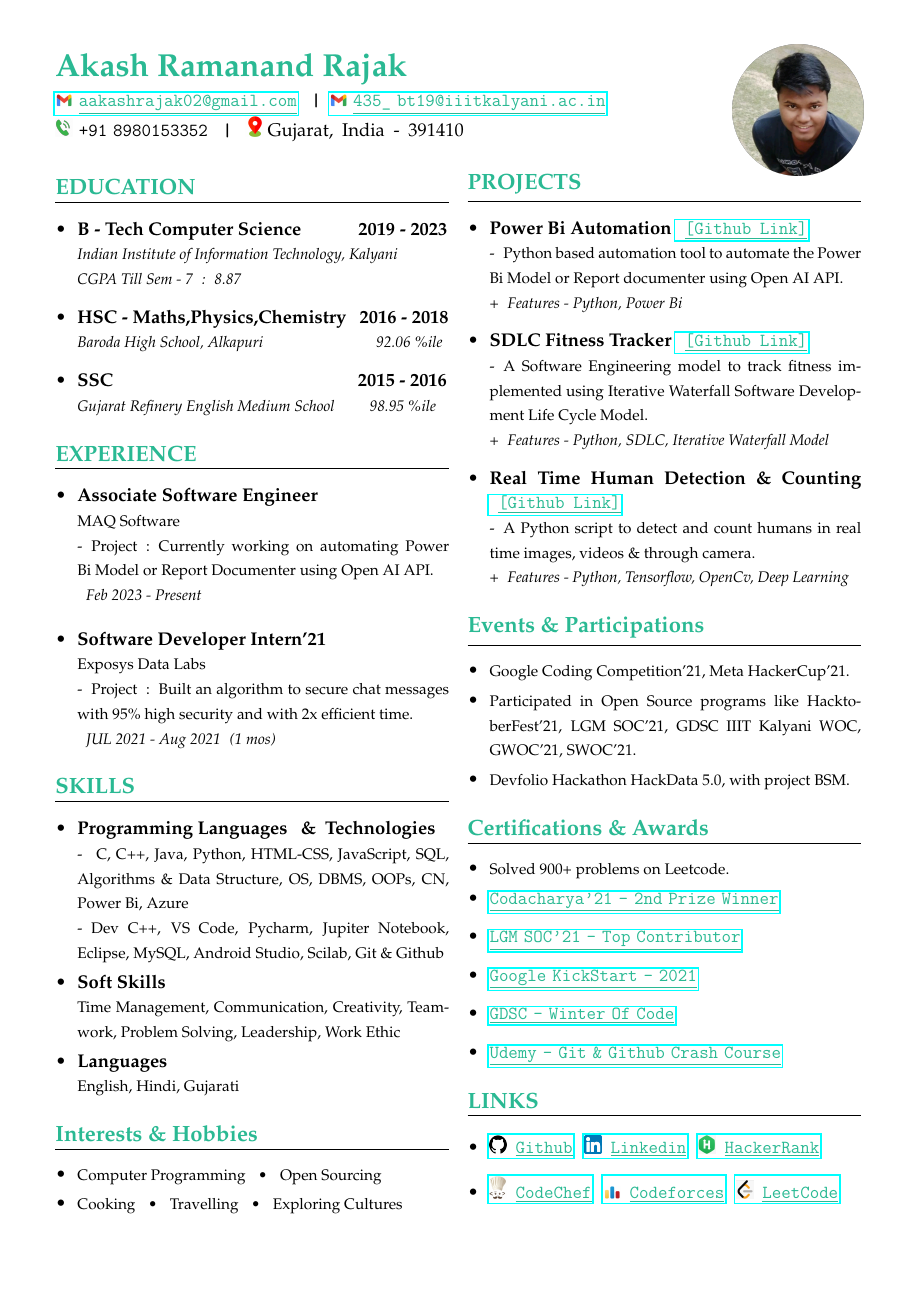
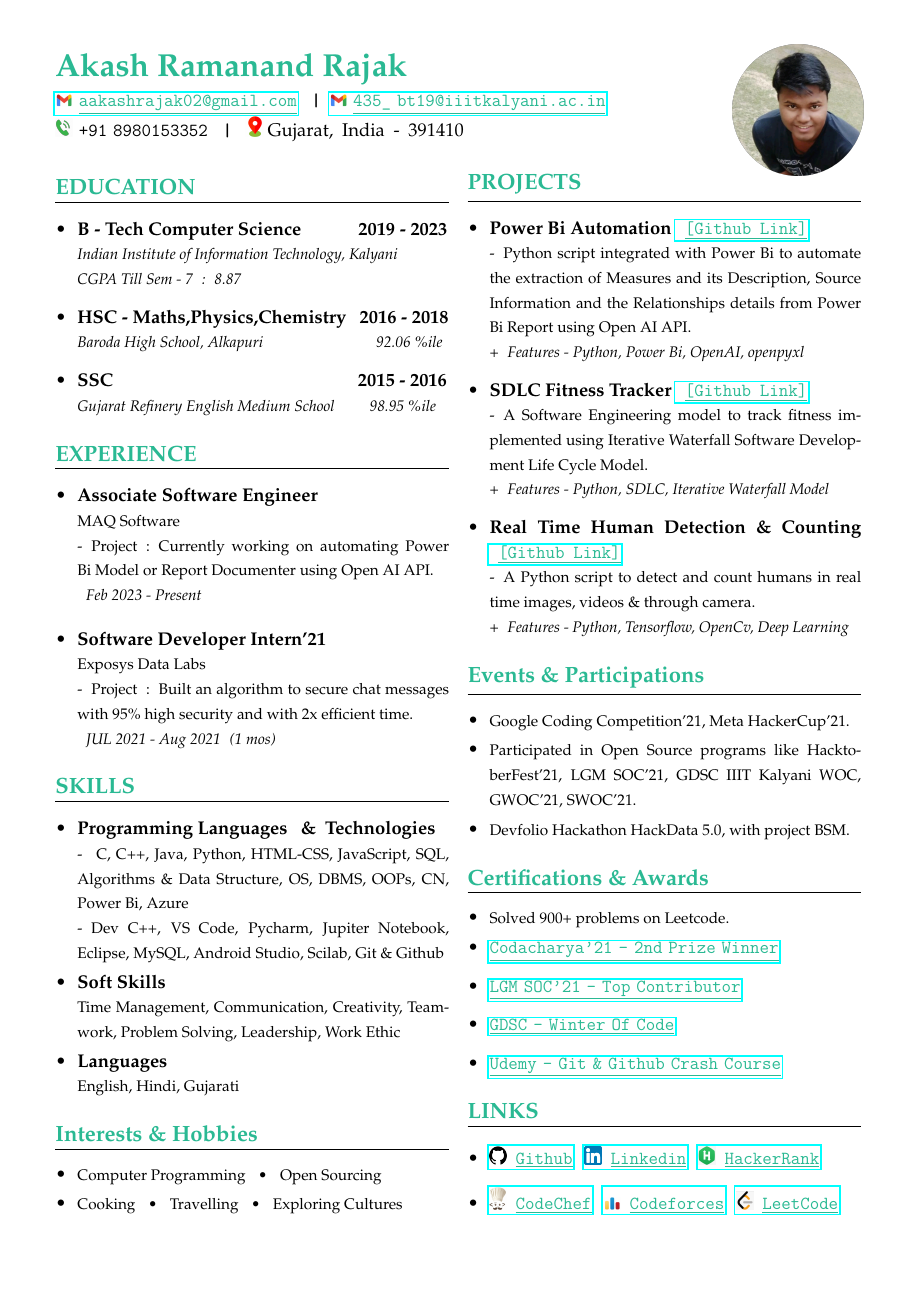
Before and after one commit to akash-rajak/Resume, a LaTeX CV (One Page/Akash_Rajak_Resume.tex): the whole page. The pictures show the PDF file One Page/Akash_Rajak_Resume.pdf that the author committed with the source.

Commit message:
Updated the project

```diff
--- a/One Page/Akash_Rajak_Resume.tex
+++ b/One Page/Akash_Rajak_Resume.tex
@@ -134,7 +134,7 @@
     \csection{\textcolor{turkishgreen}{PROJECTS}}{\small
         \begin{itemize}
             % PROJECT - 1 ----------------
-			\item \frcontent{\textcolor{black}{Power Bi Automation} \clink{\href{https://github.com/akash-rajak/Power-BI-Automation}{\tob \textcolor{turkishgreen}{\underline{[Github\tob Link]}}}}}{-\tob Python based automation tool to automate the Power Bi Model or Report documenter using Open AI API.}{}{+\tob Features - Python, Power Bi}
+			\item \frcontent{\textcolor{black}{Power Bi Automation} \clink{\href{https://github.com/akash-rajak/Power-BI-Automation}{\tob \textcolor{turkishgreen}{\underline{[Github\tob Link]}}}}}{-\tob Python script integrated with Power Bi to automate the extraction of Measures and its Description, Source Information and the Relationships details from Power Bi Report using Open AI API.}{}{+\tob Features - Python, Power Bi, OpenAI, openpyxl}
 
             \item \frcontent{\textcolor{black}{SDLC Fitness Tracker} \clink{\href{https://github.com/akash-rajak/SDLC-Fitness-Tracker}{\tob \textcolor{turkishgreen}{\underline{[Github\tob Link]}}}}}{-\tob A Software Engineering model to track fitness implemented using Iterative Waterfall Software Development Life Cycle Model.}{}{+\tob Features - Python, SDLC, Iterative Waterfall Model}
 
@@ -192,10 +192,10 @@
         	\href{https://drive.google.com/file/d/19awkeMAFD8j4_Z2dlzMNZ6S2NCeMaOla/view}{\textcolor{turkishgreen}{\underline{LGM SOC'21 - Top Contributor}}}
         }
         	%\vspace{-2 mm}
-        	\item
-        	\clink{
-        	\href{https://drive.google.com/file/d/1-St0KMIyLeOgersIJilPS2iYyVF1RAvu/view?usp=sharing}{\textcolor{turkishgreen}{\underline{Google KickStart - 2021}}}
-        }
+        	%\item
+        	%\clink{
+        	%\href{https://drive.google.com/file/d/1-St0KMIyLeOgersIJilPS2iYyVF1RAvu/view?usp=sharing}{\textcolor{turkishgreen}{\underline{Google KickStart - 2021}}}
+        %}
         	%\vspace{-2 mm}
         	%\item
         	%\clink{
```
Also changed, not shown: One Page/Akash_Rajak_Resume.pdf, 2 other files.
